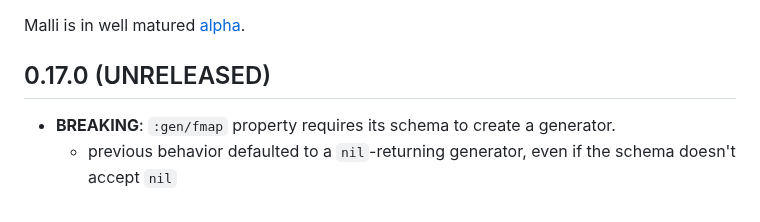
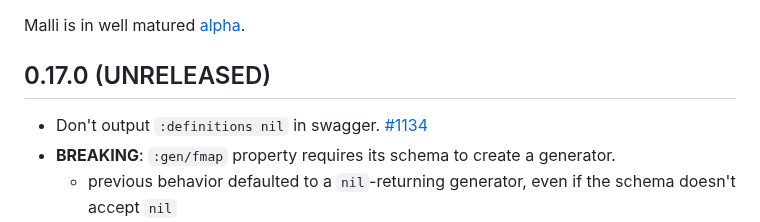
Before and after one commit to metosin/malli, a Markdown page: CHANGELOG.md, the part around the change. GitHub-like rendering.

Commit message:
doc: update CHANGELOG.md

```diff
--- a/CHANGELOG.md
+++ b/CHANGELOG.md
@@ -16,6 +16,7 @@ Malli is in well matured [alpha](README.md#alpha).
 
 ## 0.17.0 (UNRELEASED)
 
+* Don't output `:definitions nil` in swagger. [#1134](https://github.com/metosin/malli/issues/1134)
 * **BREAKING**: `:gen/fmap` property requires its schema to create a generator.
   * previous behavior defaulted to a `nil`-returning generator, even if the schema doesn't accept `nil`
   * use `:gen/return nil` property to restore this behavior
```
